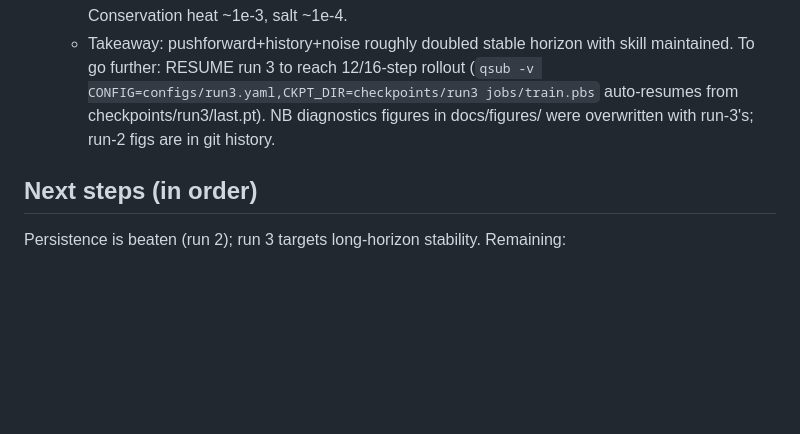
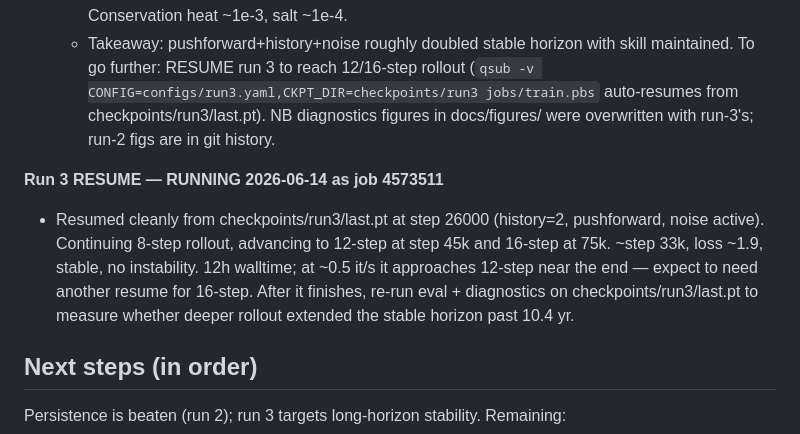
Before and after one commit to aneeshcs/populator, a Markdown page: memory.md, the part around the change. Drawn GitHub-style; blank space fills up the shorter version.

Commit message:
memory.md: record run-3 resume in progress (job 4573511)
Co-Authored-By: Claude Opus 4.8 <noreply@anthropic.com>

```diff
--- a/memory.md
+++ b/memory.md
@@ -149,6 +149,14 @@ conservation laws, not a generic image regressor.
     auto-resumes from checkpoints/run3/last.pt). NB diagnostics figures in
     docs/figures/ were overwritten with run-3's; run-2 figs are in git history.
 
+**Run 3 RESUME — RUNNING 2026-06-14 as job 4573511**
+- Resumed cleanly from checkpoints/run3/last.pt at step 26000 (history=2, pushforward,
+  noise active). Continuing 8-step rollout, advancing to 12-step at step 45k and
+  16-step at 75k. ~step 33k, loss ~1.9, stable, no instability. 12h walltime; at
+  ~0.5 it/s it approaches 12-step near the end — expect to need another resume for
+  16-step. After it finishes, re-run eval + diagnostics on checkpoints/run3/last.pt
+  to measure whether deeper rollout extended the stable horizon past 10.4 yr.
+
 ## Next steps (in order)
 
 Persistence is beaten (run 2); run 3 targets long-horizon stability. Remaining:
```
